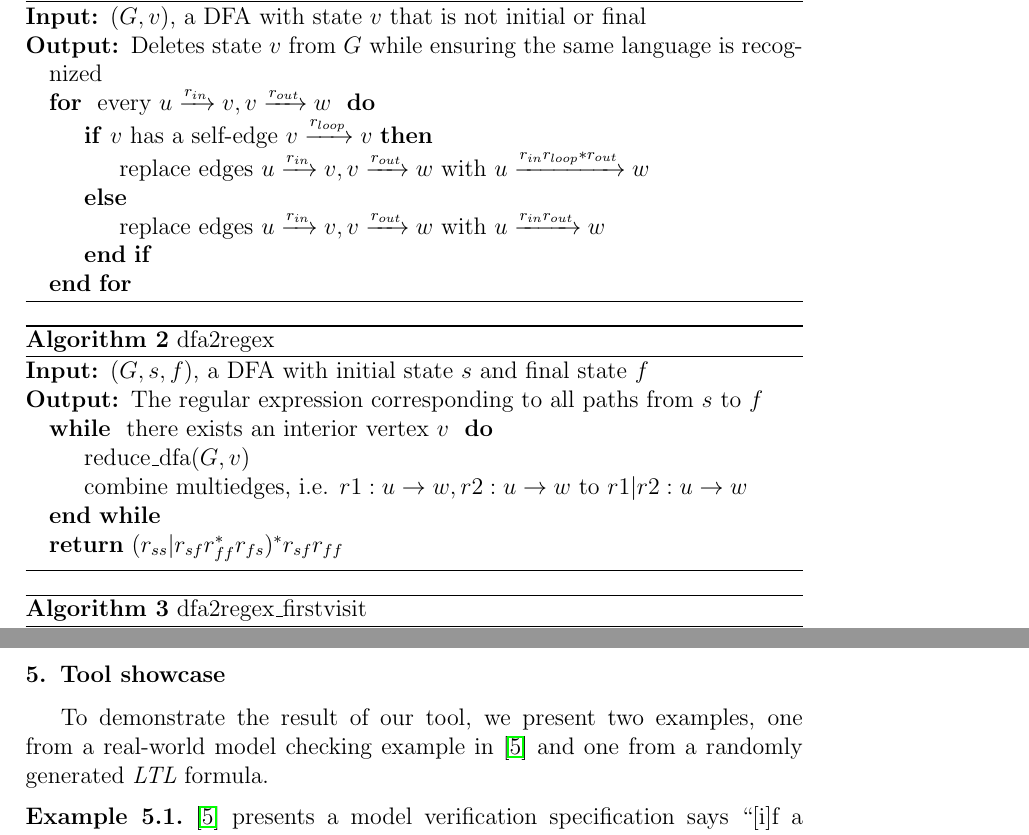
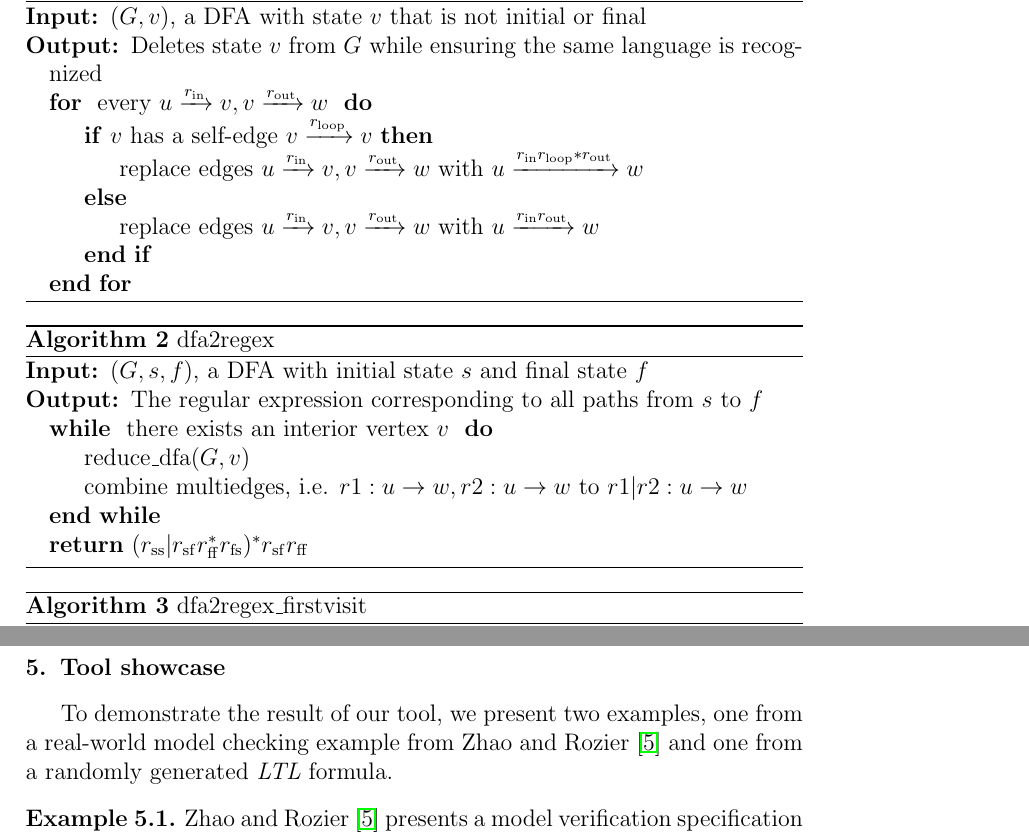
Before and after one commit to runmingl/ltl-explainability, a LaTeX paper (paper/main.tex): two parts of pages 7 and 12 of 15, joined at a grey line, cut so that both start at the same text. Compiled offline with pdfLaTeX.

Commit message:
fixed most nonsubstantive errors

```diff
--- a/paper/main.tex
+++ b/paper/main.tex
@@ -229,11 +230,11 @@ The algorithm is outlined below (see Algorithms 1 - 4). %\cref{alg:ba2wregex}
     \begin{algorithmic}
         \Require ($G, v$), a DFA with state $v$ that is not initial or final
         \Ensure Deletes state $v$ from $G$ while ensuring the same language is recognized
-        \For{ every $u\xrightarrow{r_{in}} v, v \xrightarrow{r_{out}} w$ }
-            \If {$v$ has a self-edge  $v\xrightarrow{r_{loop}}v$}
-                \State replace edges $u\xrightarrow{r_{in}} v, v \xrightarrow{r_{out}} w$ with $u \xrightarrow{r_{in} r_{loop}* r_{out}} w$
+        \For{ every $u\xrightarrow{r_\mathrm{in}} v, v \xrightarrow{r_\mathrm{out}} w$ }
+            \If {$v$ has a self-edge  $v\xrightarrow{r_\mathrm{loop}}v$}
+                \State replace edges $u\xrightarrow{r_\mathrm{in}} v, v \xrightarrow{r_\mathrm{out}} w$ with $u \xrightarrow{r_\mathrm{in} r_\mathrm{loop}* r_\mathrm{out}} w$
             \Else
-                \State replace edges $u\xrightarrow{r_{in}} v, v \xrightarrow{r_{out}} w$ with $u \xrightarrow{r_{in}  r_{out}} w$
+                \State replace edges $u\xrightarrow{r_\mathrm{in}} v, v \xrightarrow{r_\mathrm{out}} w$ with $u \xrightarrow{r_\mathrm{in}  r_\mathrm{out}} w$
             \EndIf
         \EndFor
         %\State \Return the reduced graph $G$
@@ -250,9 +251,9 @@ The algorithm is outlined below (see Algorithms 1 - 4). %\cref{alg:ba2wregex}
             \State reduce\_dfa($G, v$)
             \State combine multiedges, i.e. $r1 : u \to w, r2 : u \to w$  to $r1 | r2 : u \to w$
         \EndWhile
-        \State \Return $(r_{ss}| r_{sf} r_{ff}^* r_{fs})^* r_{sf} r_{ff}$
-        % if called by first visit, this is r_{ss}* r_{sf}
-        % if called by ba2wregex, s=f, this is r_{ff}
+        \State \Return $(r_\mathrm{ss}| r_\mathrm{sf} r_\mathrm{ff}^* r_\mathrm{fs})^* r_\mathrm{sf} r_\mathrm{ff}$
+        % if called by first visit, this is r_\mathrm{ss}* r_\mathrm{sf}
+        % if called by ba2wregex, s=f, this is r_\mathrm{ff}
         % consider modularizing fns differently
         % \State \Return regexp labelling the edge $s\to f$
     \end{algorithmic}
@@ -396,10 +397,10 @@ where $A_i$ are regular expressions, and $A_{2i-1}$ could be $\epsilon$. On a hi
 The soundness of each of these translations can be proven by reasoning about the  semantics detailed in \cref{def:omega-semantics}. A full proof is not provided at this time.
 
 \section{Tool showcase}
-To demonstrate the result of our tool, we present two examples, one from a real-world model checking example in \cite{ZR14} and one from a randomly generated \ltl\ formula.
+To demonstrate the result of our tool, we present two examples, one from a real-world model checking example from Zhao and Rozier~\cite{ZR14} and one from a randomly generated \ltl\ formula.
 
 \begin{example}
-    \cite{ZR14} presents a model verification specification says ``[i]f a TSAFE command is sent to an aircraft, controller/AutoResolver should then hand off the control of this aircraft'' which corresponds to \ltl\ formula
+    Zhao and Rozier~\cite{ZR14} presents a model verification specification says ``[i]f a TSAFE command is sent to an aircraft, controller/AutoResolver should then hand off the control of this aircraft'' which corresponds to \ltl\ formula
     \[
         \always (\texttt{tsafe.TSAFE\_command1} \land \texttt{controller.CTR\_control\_1} \limplies \nextt (\neg \texttt{controller.CTR\_control\_1}))
     \]
```
Also changed, not shown: paper/main.tex (17 more changed lines).
